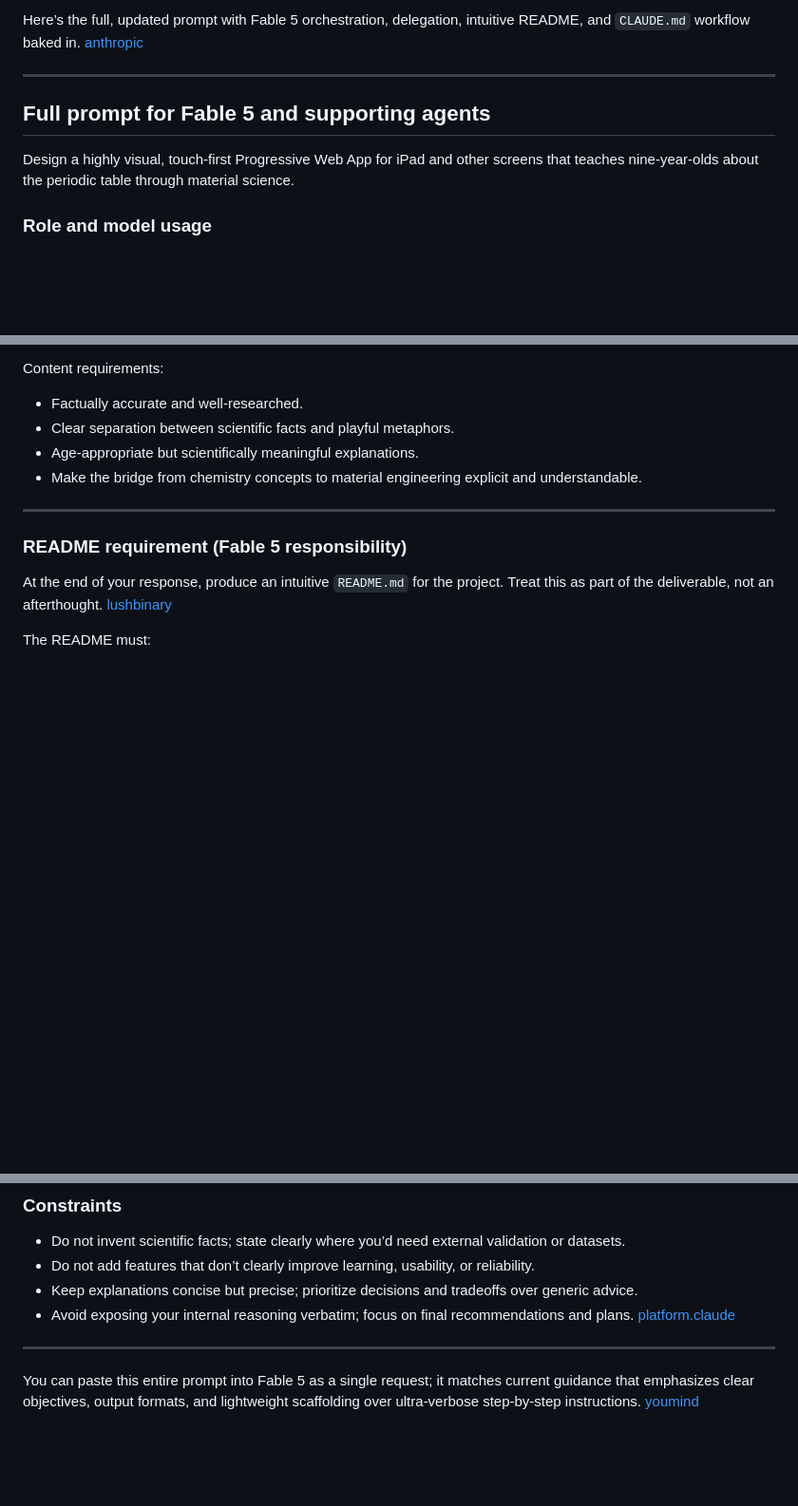
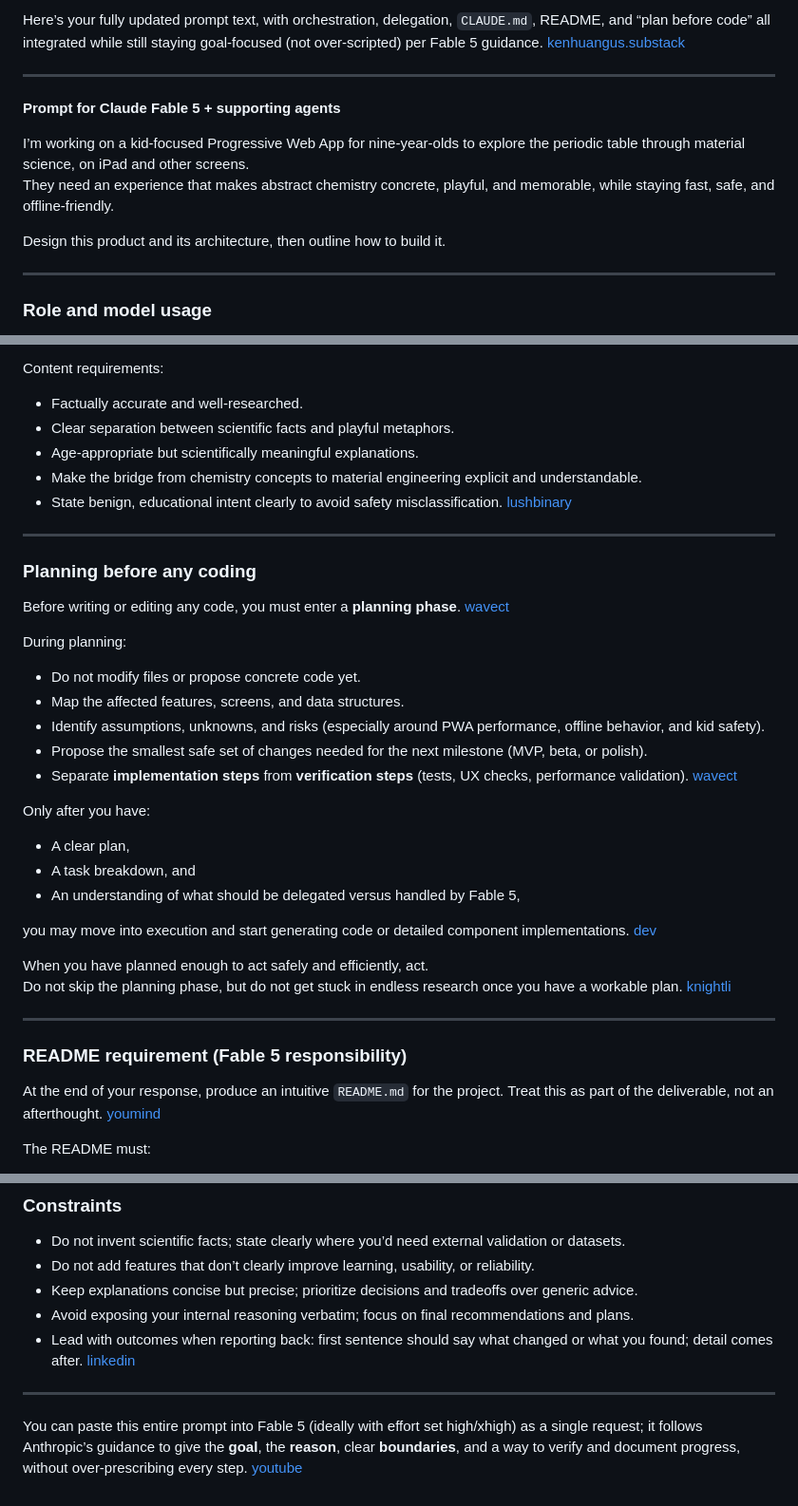
Before and after one commit to Mohamed-AH/elements, a Markdown page: task.md, 3 parts joined by grey strips. Shown at 95% size. Drawn GitHub-style; blank space fills up the shorter version.

Commit message:
Revise Fable 5 prompt for clarity and integration
Updated the prompt for Fable 5 to enhance clarity and integration of features, including planning before coding and README requirements.

```diff
--- a/task.md
+++ b/task.md
@@ -1,10 +1,15 @@
-Here’s the full, updated prompt with Fable 5 orchestration, delegation, intuitive README, and `CLAUDE.md` workflow baked in. [anthropic](https://www.anthropic.com/claude/fable)
+Here’s your fully updated prompt text, with orchestration, delegation, `CLAUDE.md`, README, and “plan before code” all integrated while still staying goal-focused (not over-scripted) per Fable 5 guidance. [kenhuangus.substack](https://kenhuangus.substack.com/p/claude-fable-5-what-changed-and-how)
 
 ***
 
-## Full prompt for Fable 5 and supporting agents
+**Prompt for Claude Fable 5 + supporting agents**
 
-Design a highly visual, touch-first Progressive Web App for iPad and other screens that teaches nine-year-olds about the periodic table through material science.
+I’m working on a kid-focused Progressive Web App for nine-year-olds to explore the periodic table through material science, on iPad and other screens.
+They need an experience that makes abstract chemistry concrete, playful, and memorable, while staying fast, safe, and offline-friendly.
+
+Design this product and its architecture, then outline how to build it.
+
+***
 
 ### Role and model usage
 
@@ -131,12 +136,36 @@ Content requirements:
 - Clear separation between scientific facts and playful metaphors.
 - Age-appropriate but scientifically meaningful explanations.
 - Make the bridge from chemistry concepts to material engineering explicit and understandable.
+- State benign, educational intent clearly to avoid safety misclassification. [lushbinary](https://lushbinary.com/blog/claude-fable-5-prompting-guide/)
+
+***
+
+### Planning before any coding
+
+Before writing or editing any code, you must enter a **planning phase**. [wavect](https://wavect.io/blog/coding-with-claude-fable-5/)
+
+During planning:
+- Do not modify files or propose concrete code yet.
+- Map the affected features, screens, and data structures.
+- Identify assumptions, unknowns, and risks (especially around PWA performance, offline behavior, and kid safety).
+- Propose the smallest safe set of changes needed for the next milestone (MVP, beta, or polish).
+- Separate **implementation steps** from **verification steps** (tests, UX checks, performance validation). [wavect](https://wavect.io/blog/coding-with-claude-fable-5/)
+
+Only after you have:
+- A clear plan,
+- A task breakdown, and
+- An understanding of what should be delegated versus handled by Fable 5,
+
+you may move into execution and start generating code or detailed component implementations. [dev](https://dev.to/toffy/use-fable-5-where-it-pays-for-itself-1809)
+
+When you have planned enough to act safely and efficiently, act.
+Do not skip the planning phase, but do not get stuck in endless research once you have a workable plan. [knightli](https://knightli.com/en/2026/06/10/claude-fable-5-prompting-guide/)
 
 ***
 
 ### README requirement (Fable 5 responsibility)
 
-At the end of your response, produce an intuitive `README.md` for the project. Treat this as part of the deliverable, not an afterthought. [lushbinary](https://lushbinary.com/blog/claude-fable-5-prompting-guide/)
+At the end of your response, produce an intuitive `README.md` for the project. Treat this as part of the deliverable, not an afterthought. [youmind](https://youmind.com/landing/x-viral-articles/claude-fable-5-prompting-guide)
 
 The README must:
 - Explain the app’s purpose in one short, kid–parent-friendly paragraph.
@@ -173,8 +202,9 @@ Structure your response in the following sections:
 - Do not invent scientific facts; state clearly where you’d need external validation or datasets.
 - Do not add features that don’t clearly improve learning, usability, or reliability.
 - Keep explanations concise but precise; prioritize decisions and tradeoffs over generic advice.
-- Avoid exposing your internal reasoning verbatim; focus on final recommendations and plans. [platform.claude](https://platform.claude.com/docs/en/build-with-claude/prompt-engineering/prompting-claude-fable-5)
+- Avoid exposing your internal reasoning verbatim; focus on final recommendations and plans.
+- Lead with outcomes when reporting back: first sentence should say what changed or what you found; detail comes after. [linkedin](https://www.linkedin.com/pulse/how-actually-prompt-claude-fable-5-alphasignal-cckzf)
 
 ***
 
-You can paste this entire prompt into Fable 5 as a single request; it matches current guidance that emphasizes clear objectives, output formats, and lightweight scaffolding over ultra-verbose step-by-step instructions. [youmind](https://youmind.com/landing/x-viral-articles/claude-fable-5-prompting-guide)
+You can paste this entire prompt into Fable 5 (ideally with effort set high/xhigh) as a single request; it follows Anthropic’s guidance to give the **goal**, the **reason**, clear **boundaries**, and a way to verify and document progress, without over-prescribing every step. [youtube](https://www.youtube.com/watch?v=iDYhvDyZMFY)
```
Also changed, not shown: other parts of task.md (+9 -9 lines).
